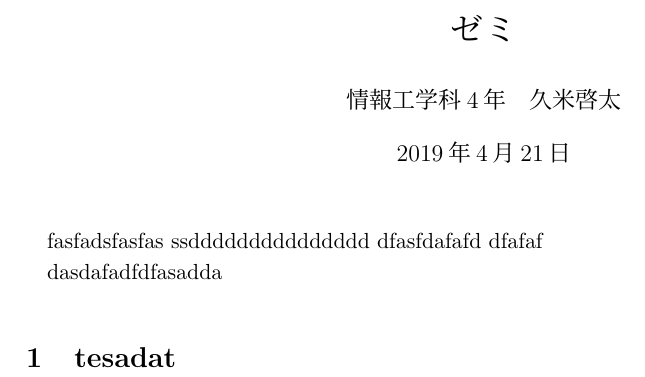
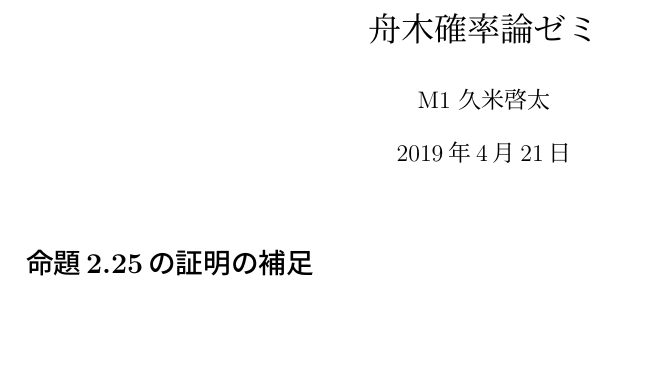
Before and after one commit to kumegon/probability, a LaTeX document (sec_2.tex): part of the page, cut at the place of the change, the shorter picture padded with empty space. Compiled offline with pLaTeX and dvipdfmx.

Commit message:
描き始め

```diff
--- a/sec_2.tex
+++ b/sec_2.tex
@@ -65,22 +65,15 @@
 \setcounter{secnumdepth}{4}
 
 
-\title{ゼミ}
-\author{情報工学科4年　久米啓太}
+\title{舟木確率論ゼミ}
+\author{M1 久米啓太}
 \date{\today}
 
 
 \begin{document}
 \maketitle
 
-fasfadsfasfas
-ssddddddddddddddd
-dfasfdafafd
-dfafaf
-
-
-dasdafadfdfasadda
-\section{tesadat}
+\section*{命題2.25の証明の補足}
 %\bibliographystyle{junsrt}
 %\bibliography{}
 
```
Also changed, not shown: sec_2.pdf, 3 other files.
